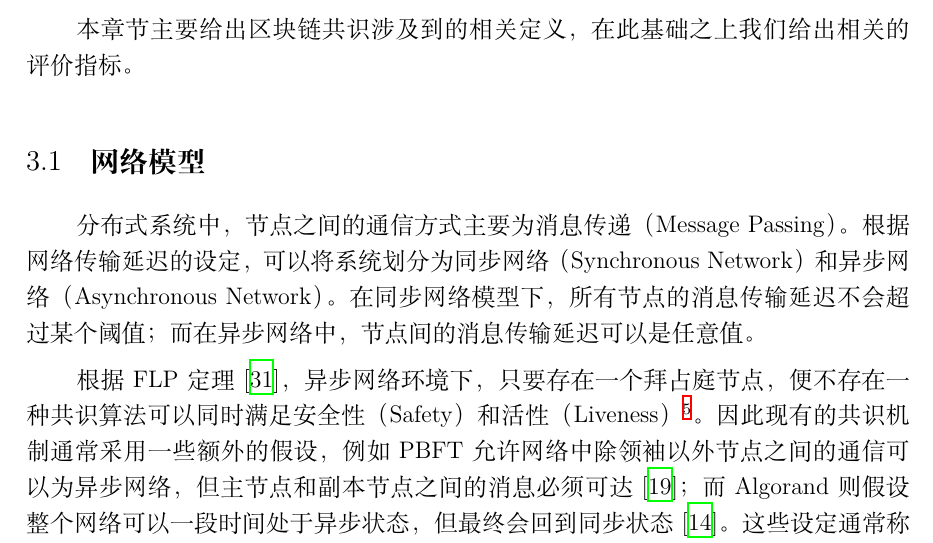
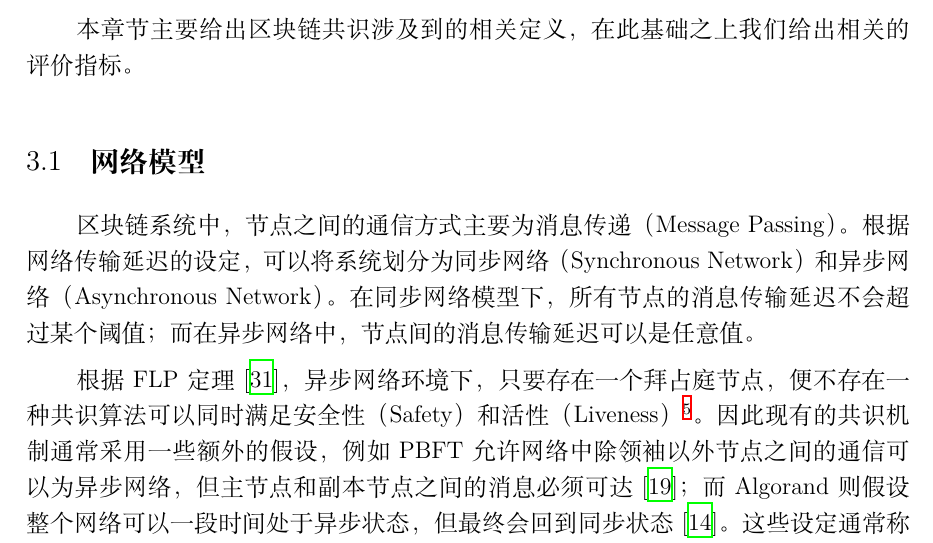
Before and after one commit to longinus41/pod_guideline, a LaTeX document (cn/main.tex, which reads cn/system_model.tex): part of page 7 of 27, cut so that both start at the same text. Compiled offline with XeLaTeX; a missing font is replaced by an installed copy or a similar font.

Commit message:
revise system model

```diff
--- a/cn/system_model.tex
+++ b/cn/system_model.tex
@@ -3,7 +3,7 @@
 本章节主要给出区块链共识涉及到的相关定义，在此基础之上我们给出相关的评价指标。
 
 \subsection{网络模型}
-分布式系统中，节点之间的通信方式主要为消息传递（Message Passing）。根据网络传输延迟的设定，可以将系统划分为同步网络（Synchronous Network）和异步网络（Asynchronous Network）。在同步网络模型下，所有节点的消息传输延迟不会超过某个阈值；而在异步网络中，节点间的消息传输延迟可以是任意值。
+区块链系统中，节点之间的通信方式主要为消息传递（Message Passing）。根据网络传输延迟的设定，可以将系统划分为同步网络（Synchronous Network）和异步网络（Asynchronous Network）。在同步网络模型下，所有节点的消息传输延迟不会超过某个阈值；而在异步网络中，节点间的消息传输延迟可以是任意值。
 
 根据FLP定理\cite{fischer1982impossibility}，异步网络环境下，只要存在一个拜占庭节点，便不存在一种共识算法可以同时满足安全性（Safety）和活性（Liveness）\footnote{Blockchain in the Point of View of FLP Impossibility, https://medium.com/codechain/safety-and-liveness-blockchain-in-the-point-of-view-of-flp-impossibility-182e33927ce6}。因此现有的共识机制通常采用一些额外的假设，例如PBFT允许网络中除领袖以外节点之间的通信可以为异步网络，但主节点和副本节点之间的消息必须可达\cite{castro1999practical}；而Algorand则假设整个网络可以一段时间处于异步状态，但最终会回到同步状态\cite{gilad2017algorand}。这些设定通常称之为“弱终止假设”或“半异步网络模型”，但本质上仍然属于同步网络。综上，在本文中我们基于同步网络模型讨论共识算法。
 
```
